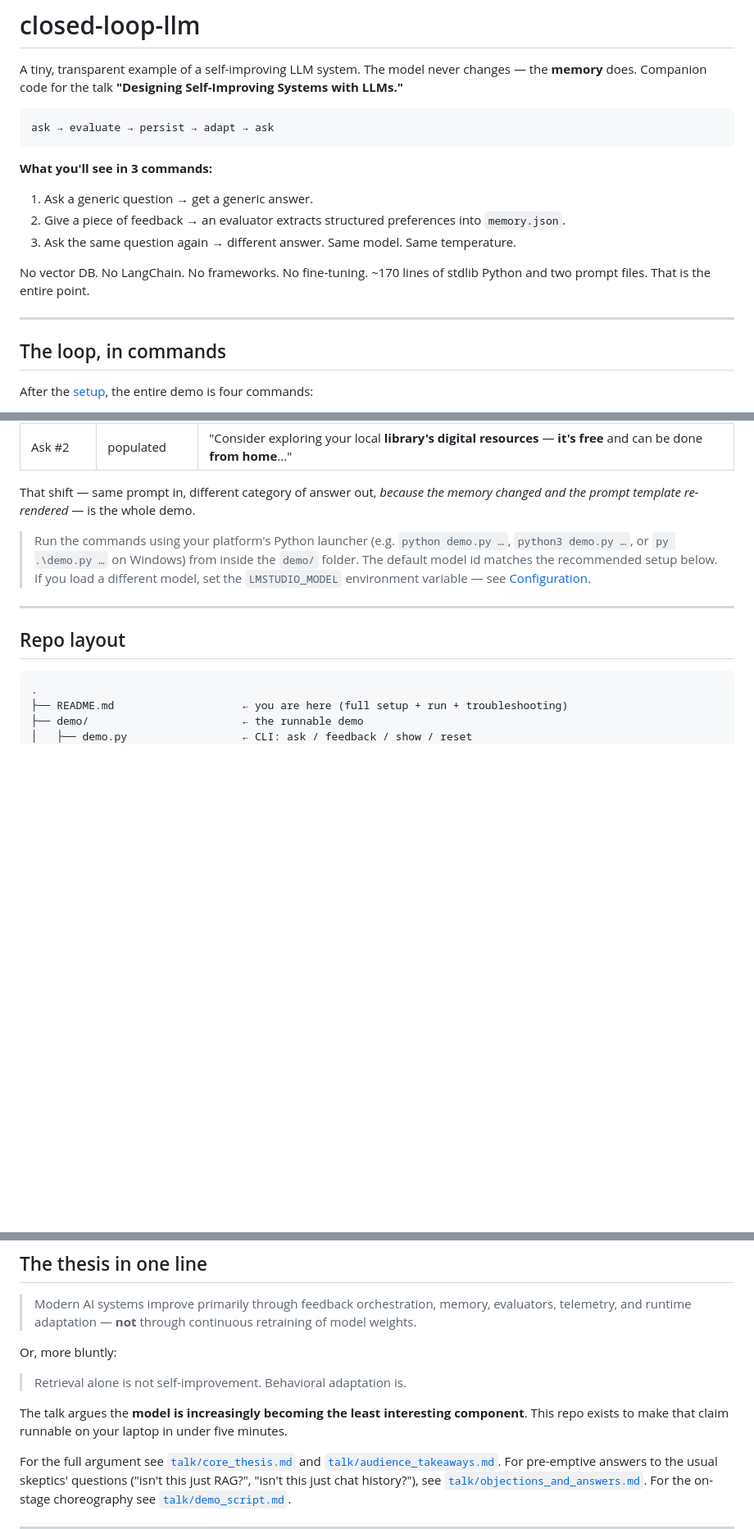
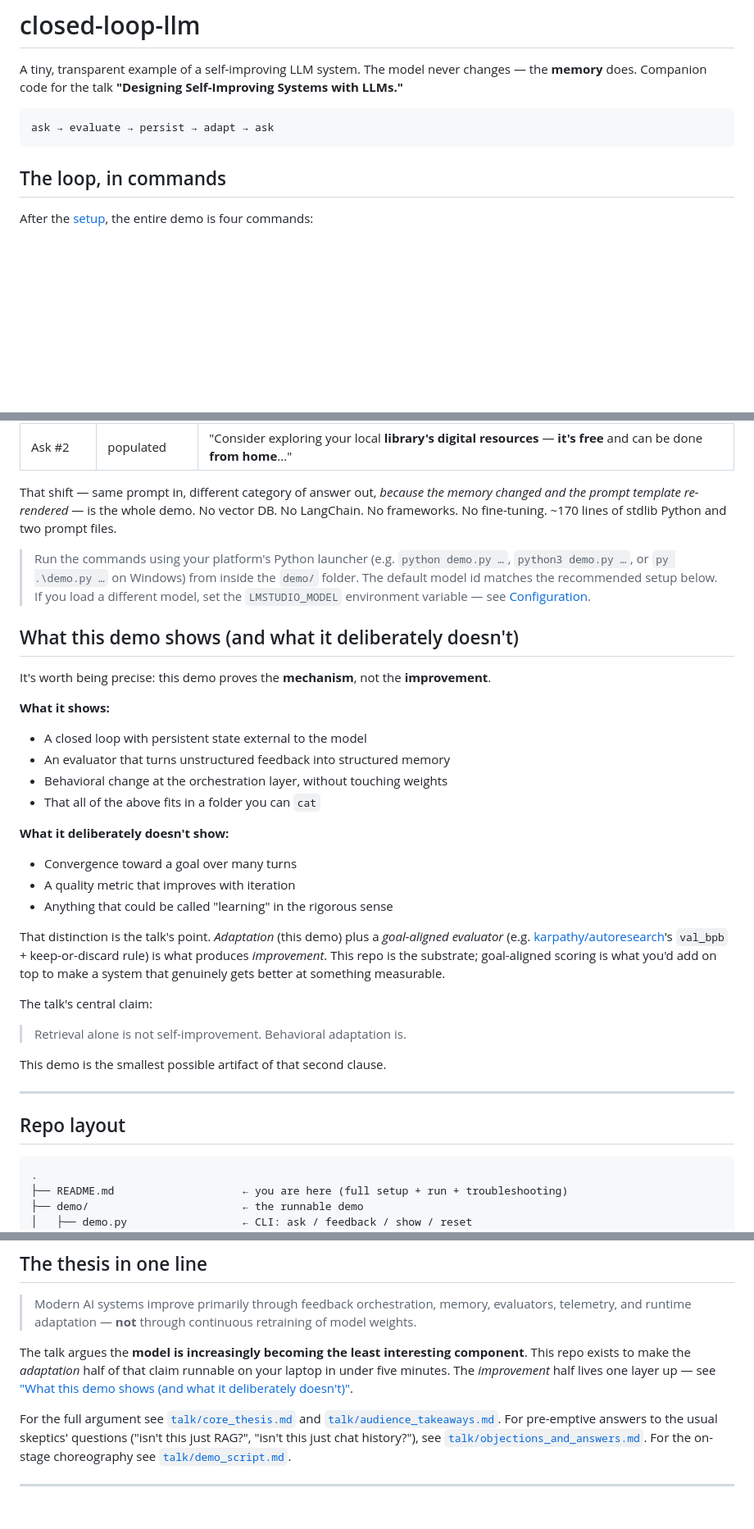
Before and after one commit to dragoshont/closed-loop-llm, a Markdown page: README.md, 3 parts joined by grey strips. Shown at 82% size. GitHub-like rendering; blank space fills up the shorter version.

Commit message:
Move 'loop in commands' to top; add honest 'adaptation vs improvement' framing tied to thesis

````diff
--- a/README.md
+++ b/README.md
@@ -7,17 +7,6 @@ Self-Improving Systems with LLMs."**
 ```
 ask → evaluate → persist → adapt → ask
 ```
-
-**What you'll see in 3 commands:**
-
-1. Ask a generic question → get a generic answer.
-2. Give a piece of feedback → an evaluator extracts structured preferences into `memory.json`.
-3. Ask the same question again → different answer. Same model. Same temperature.
-
-No vector DB. No LangChain. No frameworks. No fine-tuning. ~170 lines of
-stdlib Python and two prompt files. That is the entire point.
-
----
 
 ## The loop, in commands
 
@@ -40,12 +29,44 @@ demo.py ask      "Suggest something fun for this weekend"
 
 That shift — same prompt in, different category of answer out, *because the
 memory changed and the prompt template re-rendered* — is the whole demo.
+No vector DB. No LangChain. No frameworks. No fine-tuning. ~170 lines of
+stdlib Python and two prompt files.
 
 > Run the commands using your platform's Python launcher (e.g. `python demo.py …`,
 > `python3 demo.py …`, or `py .\demo.py …` on Windows) from inside the `demo/`
 > folder. The default model id matches the recommended setup below. If you load
 > a different model, set the `LMSTUDIO_MODEL` environment variable — see
 > [Configuration](#configuration).
+
+## What this demo shows (and what it deliberately doesn't)
+
+It's worth being precise: this demo proves the **mechanism**, not the
+**improvement**.
+
+**What it shows:**
+
+- A closed loop with persistent state external to the model
+- An evaluator that turns unstructured feedback into structured memory
+- Behavioral change at the orchestration layer, without touching weights
+- That all of the above fits in a folder you can `cat`
+
+**What it deliberately doesn't show:**
+
+- Convergence toward a goal over many turns
+- A quality metric that improves with iteration
+- Anything that could be called "learning" in the rigorous sense
+
+That distinction is the talk's point. *Adaptation* (this demo) plus a
+*goal-aligned evaluator* (e.g. [karpathy/autoresearch](https://github.com/karpathy/autoresearch)'s
+`val_bpb` + keep-or-discard rule) is what produces *improvement*. This repo
+is the substrate; goal-aligned scoring is what you'd add on top to make a
+system that genuinely gets better at something measurable.
+
+The talk's central claim:
+
+> Retrieval alone is not self-improvement. Behavioral adaptation is.
+
+This demo is the smallest possible artifact of that second clause.
 
 ---
 
@@ -251,13 +272,10 @@ Things to change to explore the architecture:
 > evaluators, telemetry, and runtime adaptation — **not** through continuous
 > retraining of model weights.
 
-Or, more bluntly:
-
-> Retrieval alone is not self-improvement. Behavioral adaptation is.
-
 The talk argues the **model is increasingly becoming the least interesting
-component**. This repo exists to make that claim runnable on your laptop in
-under five minutes.
+component**. This repo exists to make the *adaptation* half of that claim
+runnable on your laptop in under five minutes. The *improvement* half lives
+one layer up — see ["What this demo shows (and what it deliberately doesn't)"](#what-this-demo-shows-and-what-it-deliberately-doesnt).
 
 For the full argument see [`talk/core_thesis.md`](./talk/core_thesis.md) and
 [`talk/audience_takeaways.md`](./talk/audience_takeaways.md). For pre-emptive
````
